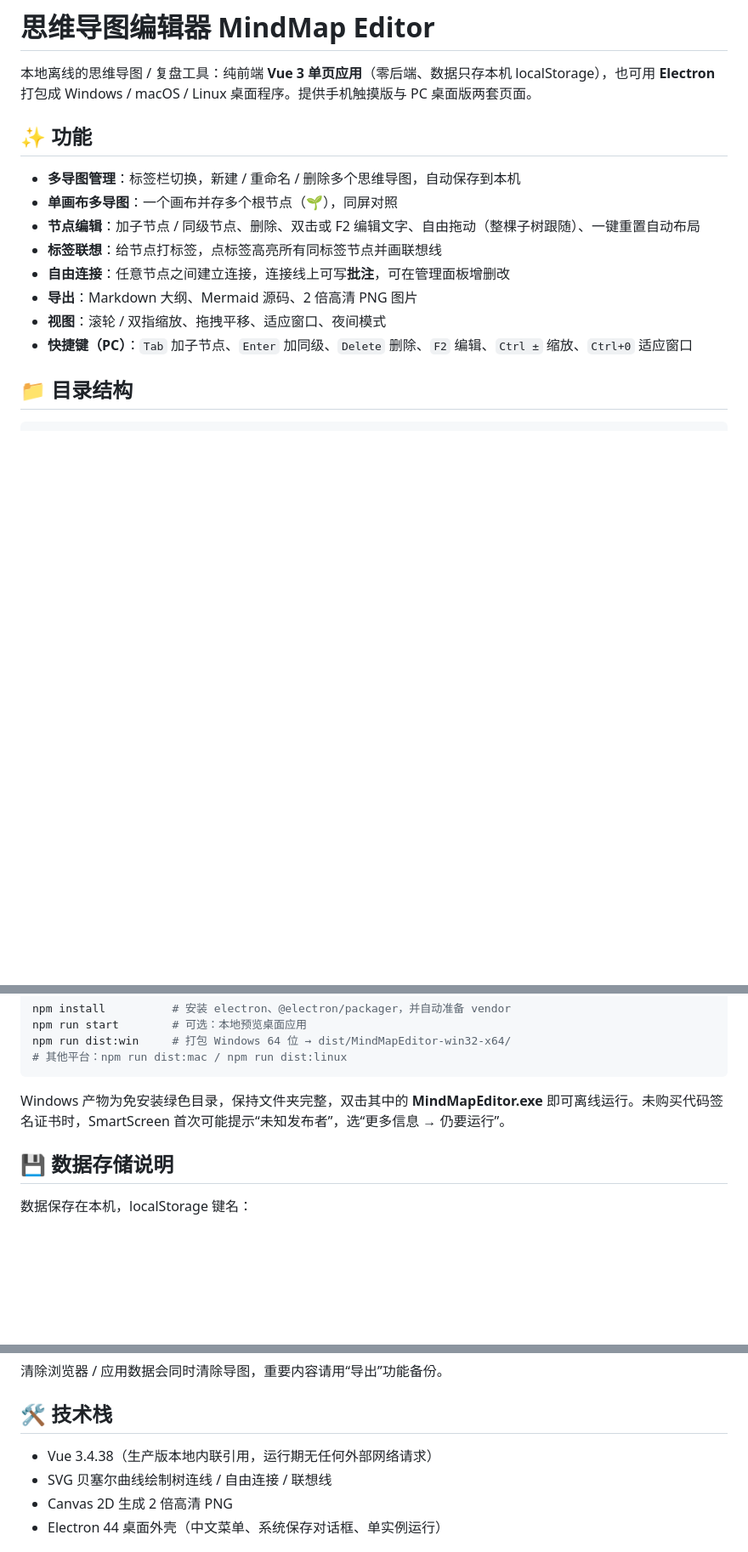
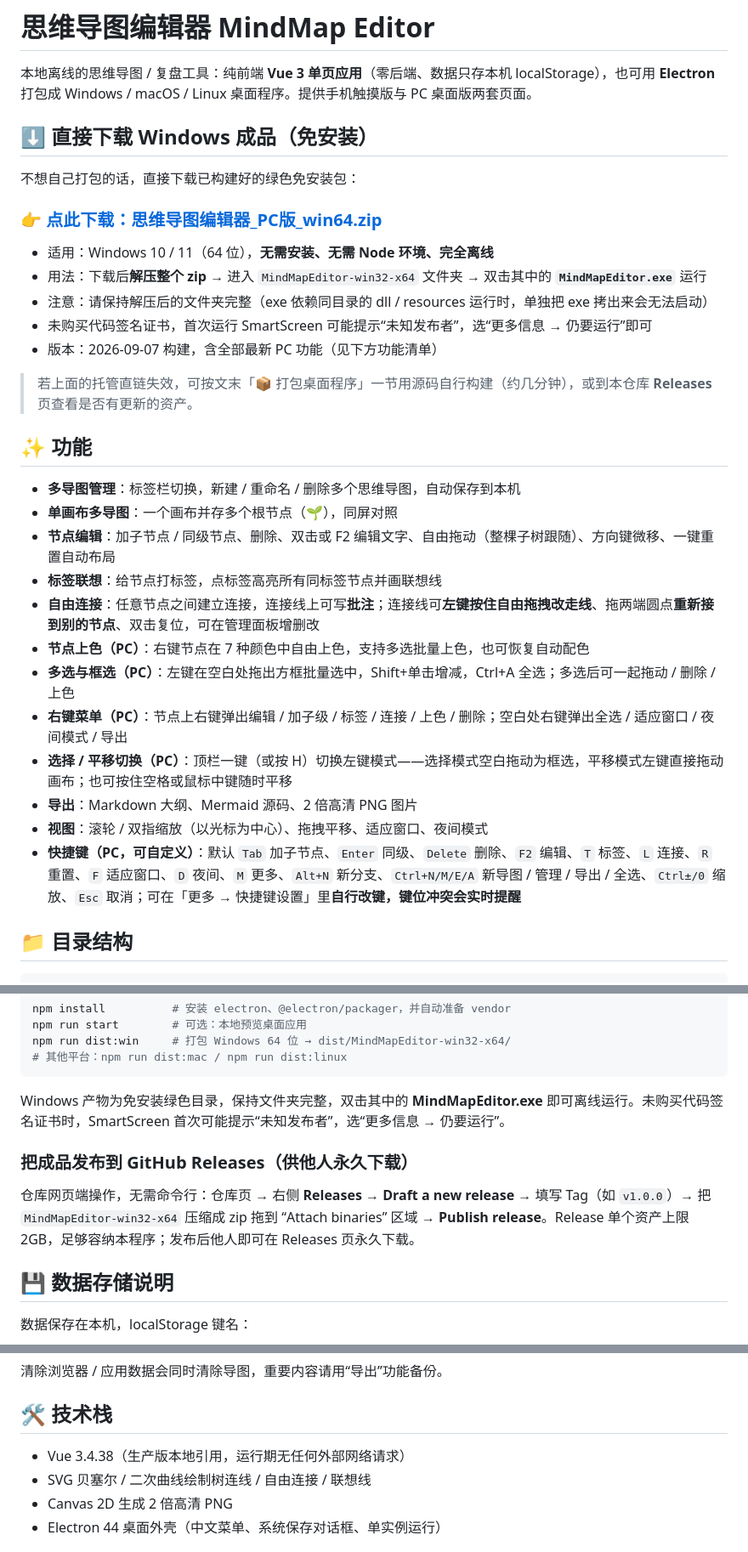
Before and after one commit to Aztlyyqq/mindmap-editor, a Markdown page: README.md, 3 parts joined by grey strips. Shown at 85% size. GitHub-like rendering; blank space fills up the shorter version.

Commit message:
README 增加 Windows 成品免安装下载直链与 Releases 发布指引，同步最新 PC 功能清单（自定义快捷键/连接线拖拽/节点上色/框选多选/右键菜单/选择平移切换）

```diff
--- a/README.md
+++ b/README.md
@@ -1,17 +1,35 @@
 # 思维导图编辑器 MindMap Editor
 
 本地离线的思维导图 / 复盘工具：纯前端 **Vue 3 单页应用**（零后端、数据只存本机 localStorage），也可用 **Electron** 打包成 Windows / macOS / Linux 桌面程序。提供手机触摸版与 PC 桌面版两套页面。
+
+## ⬇️ 直接下载 Windows 成品（免安装）
+
+不想自己打包的话，直接下载已构建好的绿色免安装包：
+
+### 👉 [点此下载：思维导图编辑器_PC版_win64.zip](https://aka.doubaocdn.com/s/2wuXl85C4C)
+
+- 适用：Windows 10 / 11（64 位），**无需安装、无需 Node 环境、完全离线**
+- 用法：下载后**解压整个 zip** → 进入 `MindMapEditor-win32-x64` 文件夹 → 双击其中的 **`MindMapEditor.exe`** 运行
+- 注意：请保持解压后的文件夹完整（exe 依赖同目录的 dll / resources 运行时，单独把 exe 拷出来会无法启动）
+- 未购买代码签名证书，首次运行 SmartScreen 可能提示“未知发布者”，选“更多信息 → 仍要运行”即可
+- 版本：2026-09-07 构建，含全部最新 PC 功能（见下方功能清单）
+
+> 若上面的托管直链失效，可按文末「📦 打包桌面程序」一节用源码自行构建（约几分钟），或到本仓库 **Releases** 页查看是否有更新的资产。
 
 ## ✨ 功能
 
 - **多导图管理**：标签栏切换，新建 / 重命名 / 删除多个思维导图，自动保存到本机
 - **单画布多导图**：一个画布并存多个根节点（🌱），同屏对照
-- **节点编辑**：加子节点 / 同级节点、删除、双击或 F2 编辑文字、自由拖动（整棵子树跟随）、一键重置自动布局
+- **节点编辑**：加子节点 / 同级节点、删除、双击或 F2 编辑文字、自由拖动（整棵子树跟随）、方向键微移、一键重置自动布局
 - **标签联想**：给节点打标签，点标签高亮所有同标签节点并画联想线
-- **自由连接**：任意节点之间建立连接，连接线上可写**批注**，可在管理面板增删改
+- **自由连接**：任意节点之间建立连接，连接线上可写**批注**；连接线可**左键按住自由拖拽改走线**、拖两端圆点**重新接到别的节点**、双击复位，可在管理面板增删改
+- **节点上色（PC）**：右键节点在 7 种颜色中自由上色，支持多选批量上色，也可恢复自动配色
+- **多选与框选（PC）**：左键在空白处拖出方框批量选中，Shift+单击增减，Ctrl+A 全选；多选后可一起拖动 / 删除 / 上色
+- **右键菜单（PC）**：节点上右键弹出编辑 / 加子级 / 标签 / 连接 / 上色 / 删除；空白处右键弹出全选 / 适应窗口 / 夜间模式 / 导出
+- **选择 / 平移切换（PC）**：顶栏一键（或按 H）切换左键模式——选择模式空白拖动为框选，平移模式左键直接拖动画布；也可按住空格或鼠标中键随时平移
 - **导出**：Markdown 大纲、Mermaid 源码、2 倍高清 PNG 图片
-- **视图**：滚轮 / 双指缩放、拖拽平移、适应窗口、夜间模式
-- **快捷键（PC）**：`Tab` 加子节点、`Enter` 加同级、`Delete` 删除、`F2` 编辑、`Ctrl ±` 缩放、`Ctrl+0` 适应窗口
+- **视图**：滚轮 / 双指缩放（以光标为中心）、拖拽平移、适应窗口、夜间模式
+- **快捷键（PC，可自定义）**：默认 `Tab` 加子节点、`Enter` 同级、`Delete` 删除、`F2` 编辑、`T` 标签、`L` 连接、`R` 重置、`F` 适应窗口、`D` 夜间、`M` 更多、`Alt+N` 新分支、`Ctrl+N/M/E/A` 新导图 / 管理 / 导出 / 全选、`Ctrl±/0` 缩放、`Esc` 取消；可在「更多 → 快捷键设置」里**自行改键，键位冲突会实时提醒**
 
 ## 📁 目录结构
 
@@ -62,6 +80,10 @@ npm run dist:win     # 打包 Windows 64 位 → dist/MindMapEditor-win32-x64/
 
 Windows 产物为免安装绿色目录，保持文件夹完整，双击其中的 **MindMapEditor.exe** 即可离线运行。未购买代码签名证书时，SmartScreen 首次可能提示“未知发布者”，选“更多信息 → 仍要运行”。
 
+### 把成品发布到 GitHub Releases（供他人永久下载）
+
+仓库网页端操作，无需命令行：仓库页 → 右侧 **Releases** → **Draft a new release** → 填写 Tag（如 `v1.0.0`）→ 把 `MindMapEditor-win32-x64` 压缩成 zip 拖到 “Attach binaries” 区域 → **Publish release**。Release 单个资产上限 2GB，足够容纳本程序；发布后他人即可在 Releases 页永久下载。
+
 ## 💾 数据存储说明
 
 数据保存在本机，localStorage 键名：
@@ -75,8 +97,8 @@ Windows 产物为免安装绿色目录，保持文件夹完整，双击其中的
 
 ## 🛠 技术栈
 
-- Vue 3.4.38（生产版本地内联引用，运行期无任何外部网络请求）
-- SVG 贝塞尔曲线绘制树连线 / 自由连接 / 联想线
+- Vue 3.4.38（生产版本地引用，运行期无任何外部网络请求）
+- SVG 贝塞尔 / 二次曲线绘制树连线 / 自由连接 / 联想线
 - Canvas 2D 生成 2 倍高清 PNG
 - Electron 44 桌面外壳（中文菜单、系统保存对话框、单实例运行）
 
```
